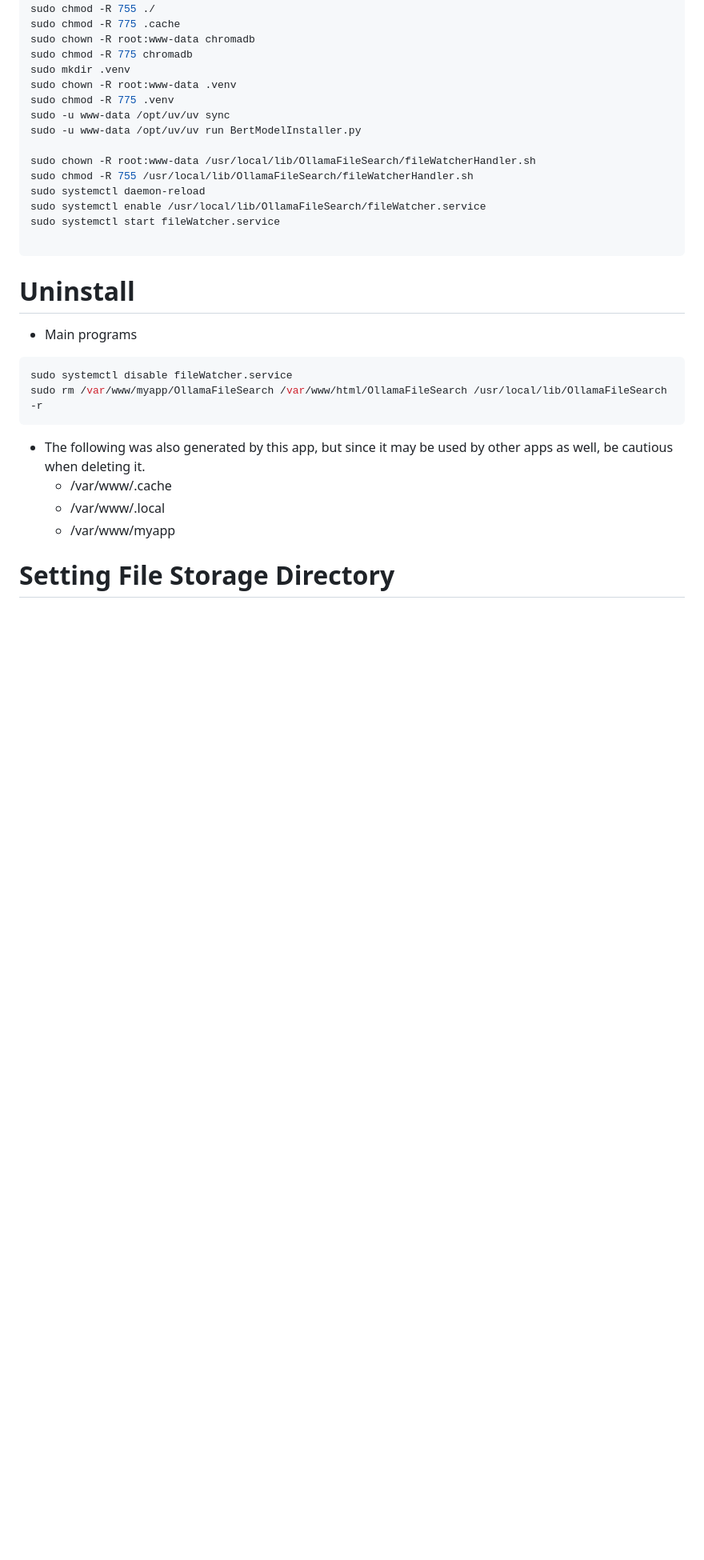
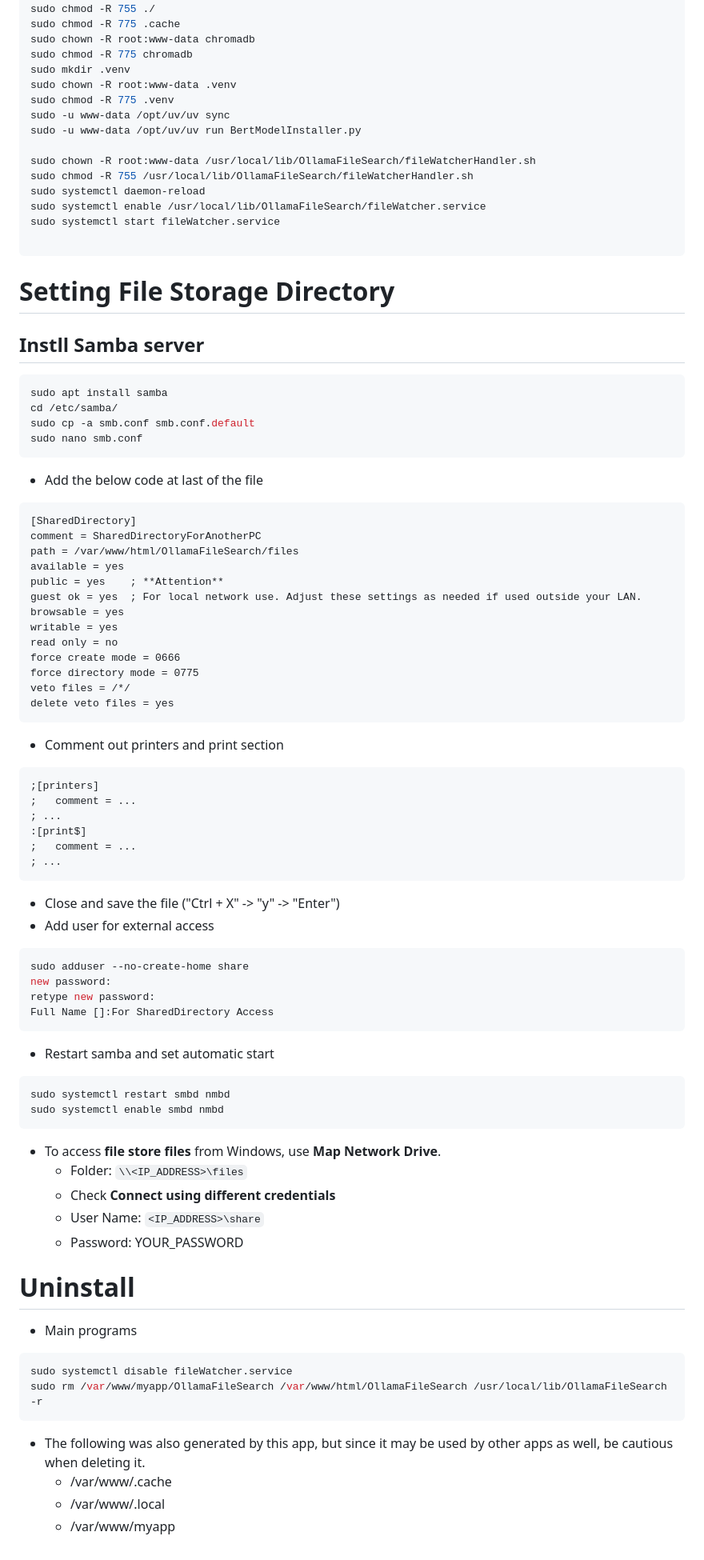
Before and after one commit to KYU49/OllamaFileSearch, a Markdown page: README.md, the part around the change. Shown at 80% size. Rendered like a GitHub page; blank space fills up the shorter version.

Commit message:
共有ディレクトリの設定方法を追記

````diff
--- a/README.md
+++ b/README.md
@@ -81,15 +81,71 @@ sudo systemctl start fileWatcher.service
 
 ```
 
+# Setting File Storage Directory
+
+## Instll Samba server
+```bash
+sudo apt install samba
+cd /etc/samba/
+sudo cp -a smb.conf smb.conf.default
+sudo nano smb.conf
+```
+
+* Add the below code at last of the file
+```smb.conf
+[SharedDirectory]
+comment = SharedDirectoryForAnotherPC
+path = /var/www/html/OllamaFileSearch/files
+available = yes
+public = yes    ; **Attention**
+guest ok = yes  ; For local network use. Adjust these settings as needed if used outside your LAN.
+browsable = yes
+writable = yes
+read only = no
+force create mode = 0666
+force directory mode = 0775
+veto files = /*/
+delete veto files = yes
+```
+* Comment out printers and print section
+```smb.conf
+;[printers]
+;   comment = ...
+; ...
+:[print$]
+;   comment = ...
+; ...
+```
+* Close and save the file ("Ctrl + X" -> "y" -> "Enter")
+* Add user for external access
+```bash
+sudo adduser --no-create-home share
+new password:
+retype new password:
+Full Name []:For SharedDirectory Access
+```
+
+* Restart samba and set automatic start
+```bash
+sudo systemctl restart smbd nmbd
+sudo systemctl enable smbd nmbd
+```
+* To access **file store files** from Windows, use **Map Network Drive**.
+    - Folder: `\\<IP_ADDRESS>\files`
+    - Check **Connect using different credentials**
+    - User Name: `<IP_ADDRESS>\share`
+    - Password: YOUR_PASSWORD
+
+
 # Uninstall
+
 * Main programs
 ```bash
 sudo systemctl disable fileWatcher.service
 sudo rm /var/www/myapp/OllamaFileSearch /var/www/html/OllamaFileSearch /usr/local/lib/OllamaFileSearch -r
 ```
+
 * The following was also generated by this app, but since it may be used by other apps as well, be cautious when deleting it.
 	- /var/www/.cache
 	- /var/www/.local
 	- /var/www/myapp
-
-# Setting File Storage Directory
````
